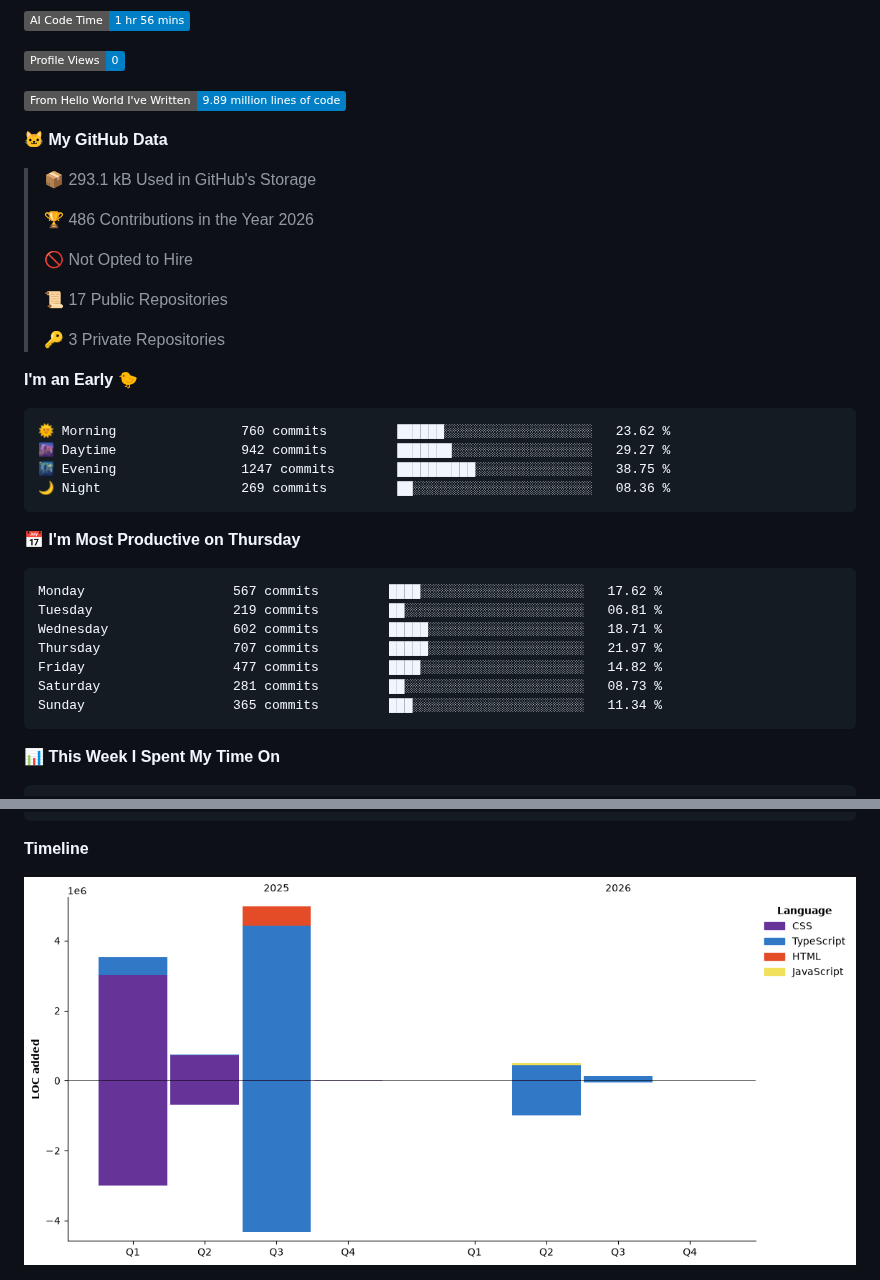
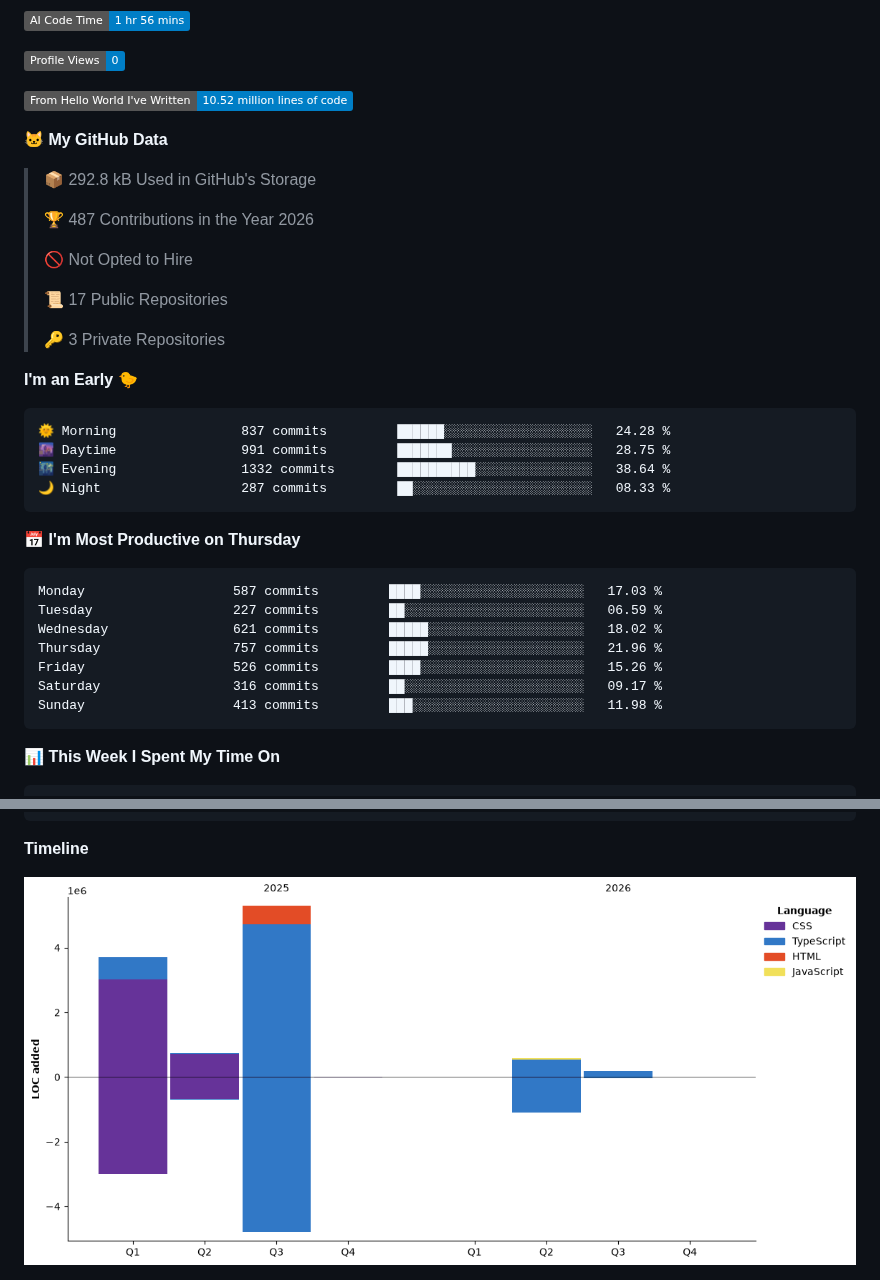
Before and after one commit to LCSOGthb/LCSOGthb, a Markdown page: README.md, 2 parts joined by grey strips. Rendered like a GitHub page; pictures changed too: assets/bar_graph.png; badges without logos.

Commit message:
Updated with Dev Metrics

````diff
--- a/README.md
+++ b/README.md
@@ -33,13 +33,13 @@ The hall of information about me (I dump anything that shows information about m
 
 ![Profile Views](http://img.shields.io/badge/Profile%20Views-0-blue?style=flat)
 
-![Lines of code](https://img.shields.io/badge/From%20Hello%20World%20I%27ve%20Written-9.89%20million%20lines%20of%20code-blue?style=flat)
+![Lines of code](https://img.shields.io/badge/From%20Hello%20World%20I%27ve%20Written-10.52%20million%20lines%20of%20code-blue?style=flat)
 
 **🐱 My GitHub Data**
 
-> 📦 293.1 kB Used in GitHub's Storage
+> 📦 292.8 kB Used in GitHub's Storage
  >
-> 🏆 486 Contributions in the Year 2026
+> 🏆 487 Contributions in the Year 2026
  >
 > 🚫 Not Opted to Hire
  >
@@ -50,21 +50,21 @@ The hall of information about me (I dump anything that shows information about m
 **I'm an Early 🐤**
 
 ```text
-🌞 Morning                760 commits         ██████░░░░░░░░░░░░░░░░░░░   23.62 %
-🌆 Daytime                942 commits         ███████░░░░░░░░░░░░░░░░░░   29.27 %
-🌃 Evening                1247 commits        ██████████░░░░░░░░░░░░░░░   38.75 %
-🌙 Night                  269 commits         ██░░░░░░░░░░░░░░░░░░░░░░░   08.36 %
+🌞 Morning                837 commits         ██████░░░░░░░░░░░░░░░░░░░   24.28 %
+🌆 Daytime                991 commits         ███████░░░░░░░░░░░░░░░░░░   28.75 %
+🌃 Evening                1332 commits        ██████████░░░░░░░░░░░░░░░   38.64 %
+🌙 Night                  287 commits         ██░░░░░░░░░░░░░░░░░░░░░░░   08.33 %
 ```
 📅 **I'm Most Productive on Thursday**
 
 ```text
-Monday                   567 commits         ████░░░░░░░░░░░░░░░░░░░░░   17.62 %
-Tuesday                  219 commits         ██░░░░░░░░░░░░░░░░░░░░░░░   06.81 %
-Wednesday                602 commits         █████░░░░░░░░░░░░░░░░░░░░   18.71 %
-Thursday                 707 commits         █████░░░░░░░░░░░░░░░░░░░░   21.97 %
-Friday                   477 commits         ████░░░░░░░░░░░░░░░░░░░░░   14.82 %
-Saturday                 281 commits         ██░░░░░░░░░░░░░░░░░░░░░░░   08.73 %
-Sunday                   365 commits         ███░░░░░░░░░░░░░░░░░░░░░░   11.34 %
+Monday                   587 commits         ████░░░░░░░░░░░░░░░░░░░░░   17.03 %
+Tuesday                  227 commits         ██░░░░░░░░░░░░░░░░░░░░░░░   06.59 %
+Wednesday                621 commits         █████░░░░░░░░░░░░░░░░░░░░   18.02 %
+Thursday                 757 commits         █████░░░░░░░░░░░░░░░░░░░░   21.96 %
+Friday                   526 commits         ████░░░░░░░░░░░░░░░░░░░░░   15.26 %
+Saturday                 316 commits         ██░░░░░░░░░░░░░░░░░░░░░░░   09.17 %
+Sunday                   413 commits         ███░░░░░░░░░░░░░░░░░░░░░░   11.98 %
 ```
 
 
````
Also changed, not shown: other parts of README.md (+1 -1 lines).
